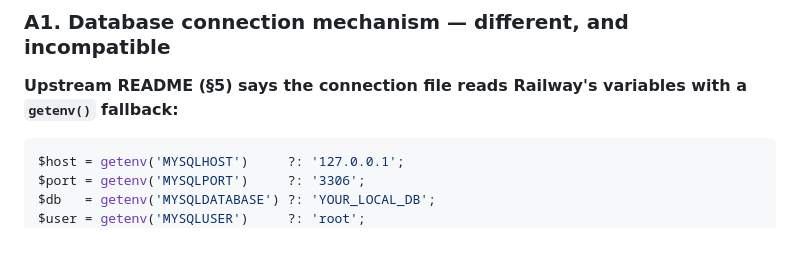
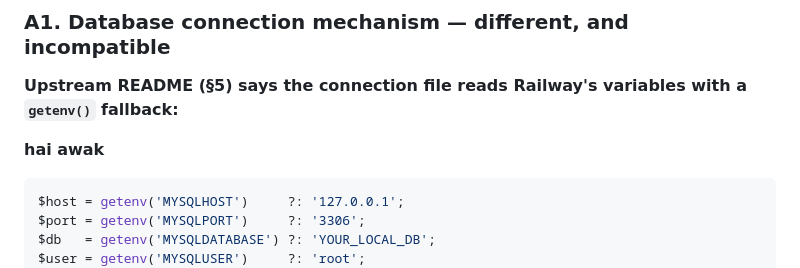
Before and after one commit to gohyiqi0621/SDC-Hackathon, a Markdown page: README-RECONCILIATION.md, the part around the change. Rendered like a GitHub page; blank space fills up the shorter version.

````diff
--- a/README-RECONCILIATION.md
+++ b/README-RECONCILIATION.md
@@ -23,6 +23,8 @@ discrepancy to resolve.
 
 **Upstream README (§5) says the connection file reads Railway's variables with a
 `getenv()` fallback:**
+
+**hai awak**
 
 ```php
 $host = getenv('MYSQLHOST')     ?: '127.0.0.1';
````
